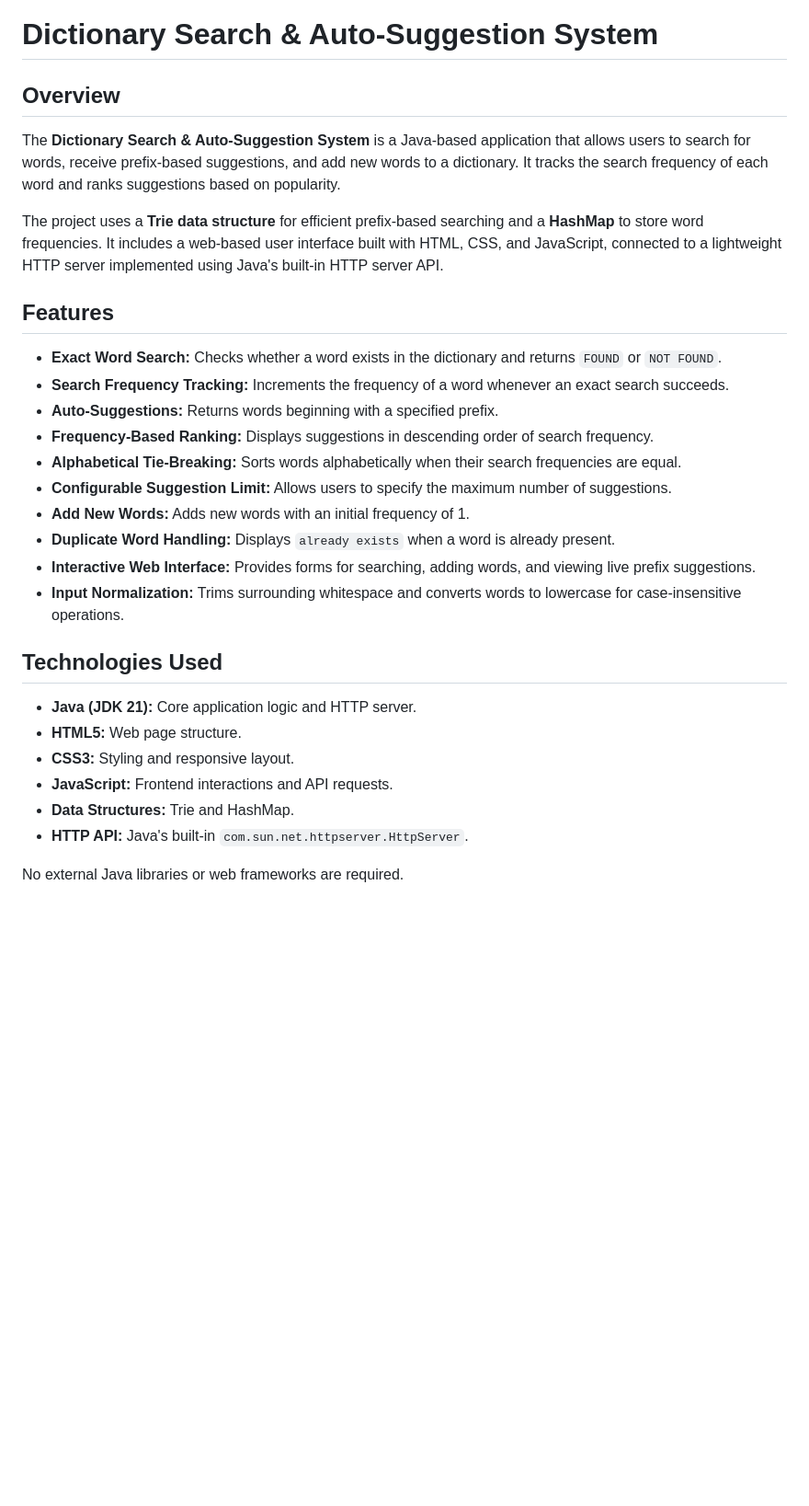
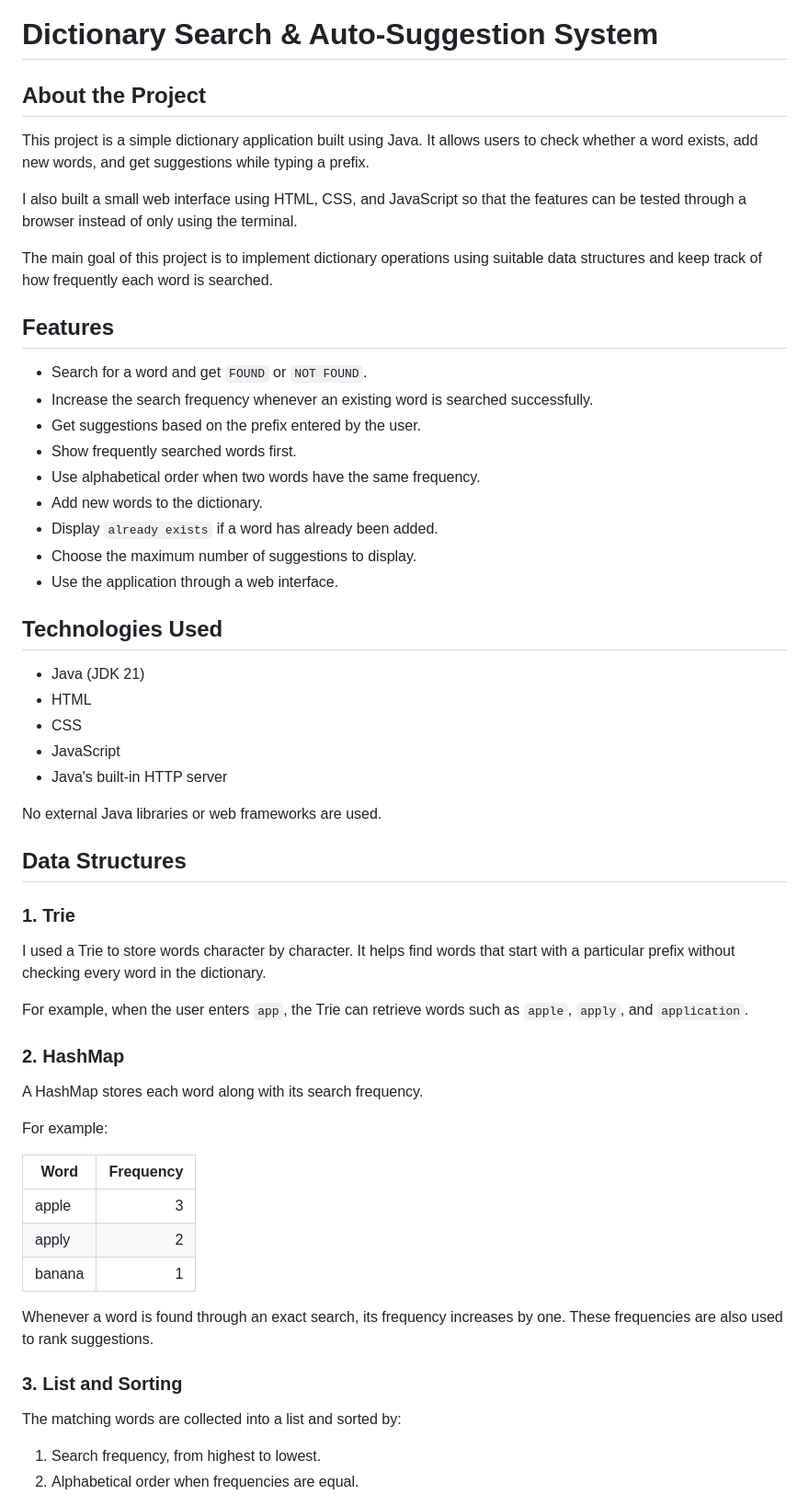
Before and after one commit to harshhita2/Dictionary-Search-Auto-Suggestion, a Markdown page: README.md, the part around one of its changes. Shown at 92% size. Drawn GitHub-style; blank space fills up the shorter version.

```diff
--- a/README.md
+++ b/README.md
@@ -1,31 +1,60 @@
 # Dictionary Search & Auto-Suggestion System
 
-## Overview
+## About the Project
 
-The **Dictionary Search & Auto-Suggestion System** is a Java-based application that allows users to search for words, receive prefix-based suggestions, and add new words to a dictionary. It tracks the search frequency of each word and ranks suggestions based on popularity.
+This project is a simple dictionary application built using Java. It allows users to check whether a word exists, add new words, and get suggestions while typing a prefix.
 
-The project uses a **Trie data structure** for efficient prefix-based searching and a **HashMap** to store word frequencies. It includes a web-based user interface built with HTML, CSS, and JavaScript, connected to a lightweight HTTP server implemented using Java's built-in HTTP server API.
+I also built a small web interface using HTML, CSS, and JavaScript so that the features can be tested through a browser instead of only using the terminal.
+
+The main goal of this project is to implement dictionary operations using suitable data structures and keep track of how frequently each word is searched.
 
 ## Features
 
-- **Exact Word Search:** Checks whether a word exists in the dictionary and returns `FOUND` or `NOT FOUND`.
-- **Search Frequency Tracking:** Increments the frequency of a word whenever an exact search succeeds.
-- **Auto-Suggestions:** Returns words beginning with a specified prefix.
-- **Frequency-Based Ranking:** Displays suggestions in descending order of search frequency.
-- **Alphabetical Tie-Breaking:** Sorts words alphabetically when their search frequencies are equal.
-- **Configurable Suggestion Limit:** Allows users to specify the maximum number of suggestions.
-- **Add New Words:** Adds new words with an initial frequency of 1.
-- **Duplicate Word Handling:** Displays `already exists` when a word is already present.
-- **Interactive Web Interface:** Provides forms for searching, adding words, and viewing live prefix suggestions.
-- **Input Normalization:** Trims surrounding whitespace and converts words to lowercase for case-insensitive operations.
+- Search for a word and get `FOUND` or `NOT FOUND`.
+- Increase the search frequency whenever an existing word is searched successfully.
+- Get suggestions based on the prefix entered by the user.
+- Show frequently searched words first.
+- Use alphabetical order when two words have the same frequency.
+- Add new words to the dictionary.
+- Display `already exists` if a word has already been added.
+- Choose the maximum number of suggestions to display.
+- Use the application through a web interface.
 
 ## Technologies Used
 
-- **Java (JDK 21):** Core application logic and HTTP server.
-- **HTML5:** Web page structure.
-- **CSS3:** Styling and responsive layout.
-- **JavaScript:** Frontend interactions and API requests.
-- **Data Structures:** Trie and HashMap.
-- **HTTP API:** Java's built-in `com.sun.net.httpserver.HttpServer`.
+- Java (JDK 21)
+- HTML
+- CSS
+- JavaScript
+- Java's built-in HTTP server
 
-No external Java libraries or web frameworks are required.
+No external Java libraries or web frameworks are used.
+
+## Data Structures
+
+### 1. Trie
+
+I used a Trie to store words character by character. It helps find words that start with a particular prefix without checking every word in the dictionary.
+
+For example, when the user enters `app`, the Trie can retrieve words such as `apple`, `apply`, and `application`.
+
+### 2. HashMap
+
+A HashMap stores each word along with its search frequency.
+
+For example:
+
+| Word | Frequency |
+|---|---:|
+| apple | 3 |
+| apply | 2 |
+| banana | 1 |
+
+Whenever a word is found through an exact search, its frequency increases by one. These frequencies are also used to rank suggestions.
+
+### 3. List and Sorting
+
+The matching words are collected into a list and sorted by:
+1. Search frequency, from highest to lowest.
+2. Alphabetical order when frequencies are equal.
+
```
Also changed, not shown: other parts of README.md (+57 -217 lines).
